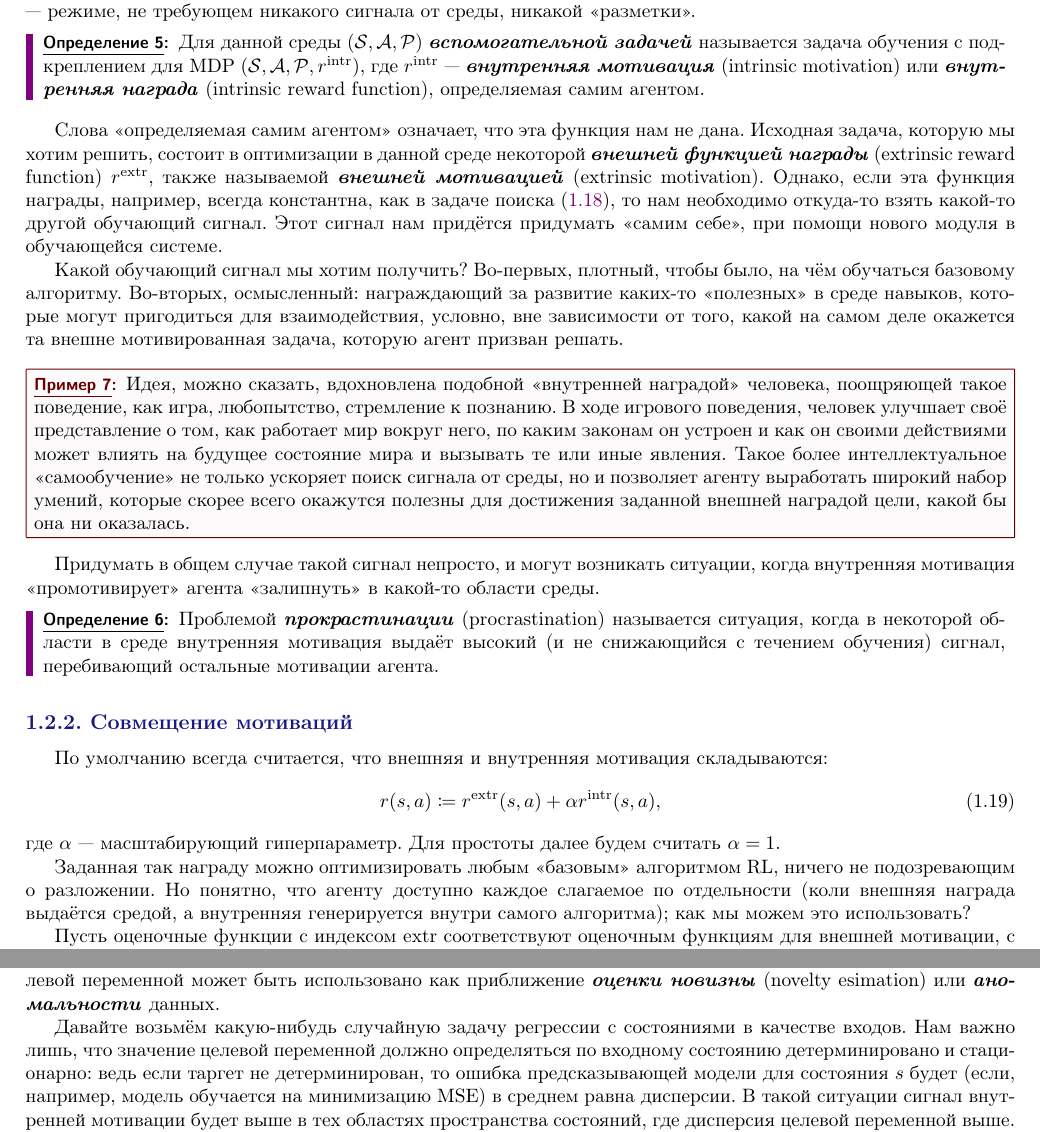
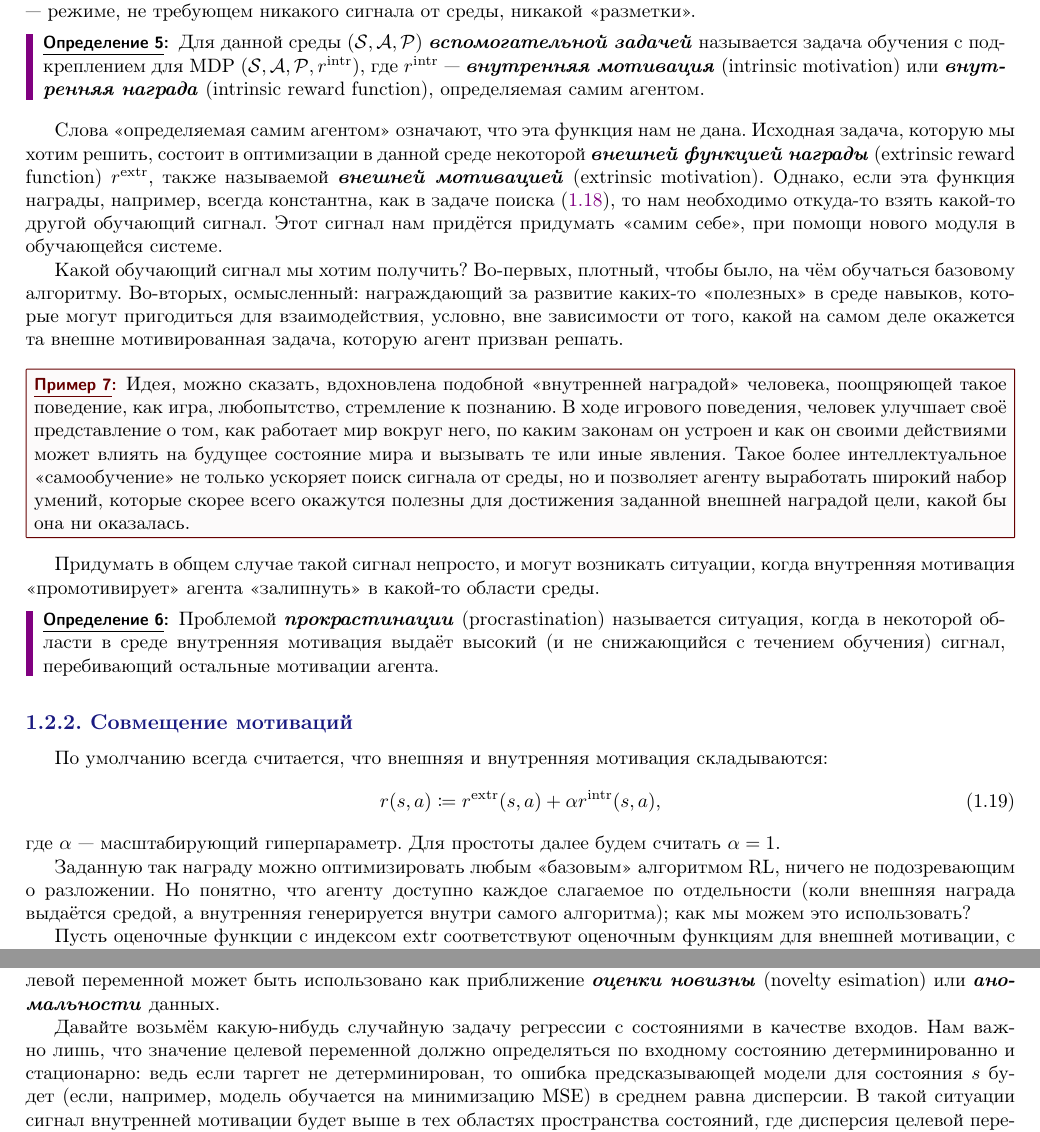
Before and after one commit to FortsAndMills/RL-Theory-book, a LaTeX document (src/8.NextStage/8.0.Chapter.tex, which reads src/8.NextStage/8.2.IntrinsicMotivation.tex): two parts of pages 8 and 11 of 37, joined at a grey line, cut so that both start at the same text. Compiled offline with pdfLaTeX.

Commit message:
Typo fix

```diff
--- a/src/8.NextStage/8.2.IntrinsicMotivation.tex
+++ b/src/8.NextStage/8.2.IntrinsicMotivation.tex
@@ -25,7 +25,7 @@ r(s, a) = \begin{cases}
 Для данной среды $(\St, \A, \Trans)$ \emph{вспомогательной задачей} называется задача обучения с подкреплением для MDP $(\St, \A, \Trans, r^{\intr})$, где $r^{\intr}$ --- \emph{внутренняя мотивация} (intrinsic motivation) или \emph{внутренняя награда} (intrinsic reward function), определяемая самим агентом.
 \end{definition}
 
-Слова <<определяемая самим агентом>> означает, что эта функция нам не дана. Исходная задача, которую мы хотим решить, состоит в оптимизации в данной среде некоторой \emph{внешней функцией награды} (extrinsic reward function) $r^{\extr}$, также называемой \emph{внешней мотивацией} (extrinsic motivation). Однако, если эта функция награды, например, всегда константна, как в задаче поиска \eqref{searchreward}, то нам необходимо откуда-то взять какой-то другой обучающий сигнал. Этот сигнал нам придётся придумать <<самим себе>>, при помощи нового модуля в обучающейся системе.
+Слова <<определяемая самим агентом>> означают, что эта функция нам не дана. Исходная задача, которую мы хотим решить, состоит в оптимизации в данной среде некоторой \emph{внешней функцией награды} (extrinsic reward function) $r^{\extr}$, также называемой \emph{внешней мотивацией} (extrinsic motivation). Однако, если эта функция награды, например, всегда константна, как в задаче поиска \eqref{searchreward}, то нам необходимо откуда-то взять какой-то другой обучающий сигнал. Этот сигнал нам придётся придумать <<самим себе>>, при помощи нового модуля в обучающейся системе.
 
 Какой обучающий сигнал мы хотим получить? Во-первых, плотный, чтобы было, на чём обучаться базовому алгоритму. Во-вторых, осмысленный: награждающий за развитие каких-то <<полезных>> в среде навыков, которые могут пригодиться для взаимодействия, условно, вне зависимости от того, какой на самом деле окажется та внешне мотивированная задача, которую агент призван решать.
 
@@ -47,7 +47,7 @@ r(s, a) \coloneqq r^{\extr}(s, a) + \alpha r^{\intr}(s, a),
 \end{equation}
 где $\alpha$ --- масштабирующий гиперпараметр. Для простоты далее будем считать $\alpha \HM= 1$.
 
-Заданная так награду можно оптимизировать любым <<базовым>> алгоритмом RL, ничего не подозревающим о разложении. Но понятно, что агенту доступно каждое слагаемое по отдельности (коли внешняя награда выдаётся средой, а внутренняя генерируется внутри самого алгоритма); как мы можем это использовать?
+Заданную так награду можно оптимизировать любым <<базовым>> алгоритмом RL, ничего не подозревающим о разложении. Но понятно, что агенту доступно каждое слагаемое по отдельности (коли внешняя награда выдаётся средой, а внутренняя генерируется внутри самого алгоритма); как мы можем это использовать?
 
 Пусть оценочные функции с индексом $\extr$ соответствуют оценочным функциям для внешней мотивации, с индексом $\intr$ --- внутренней мотивации, без индекса --- суммарной мотивации. Тогда:
 \begin{proposition}
@@ -166,7 +166,7 @@ $$r_{\intr}(s_t, a_t) \coloneqq \mathbb{I}[\forall t' < t \colon s_t \neq s_{t'}
 
 Понятно, что в общем случае хэш-функцию придумать сложно, и нам нужен какой-то более универсальный способ оценки новизны. Мы воспользуемся трюком из машинного обучения: известно, что если некоторая модель обучалась решать задачу регрессии, то на входных данных, не похожих на примеры из обучающей выборки, ошибка её прогнозов будет больше. Отличие предсказания модели от истинного значения целевой переменной может быть использовано как приближение \emph{оценки новизны} (novelty esimation) или \emph{аномальности} данных.
 
-Давайте возьмём какую-нибудь случайную задачу регрессии с состояниями в качестве входов. Нам важно лишь, что значение целевой переменной должно определяться по входному состоянию детерминировано и стационарно: ведь если таргет не детерминирован, то ошибка предсказывающей модели для состояния $s$ будет (если, например, модель обучается на минимизацию MSE) в среднем равна дисперсии. В такой ситуации сигнал внутренней мотивации будет выше в тех областях пространства состояний, где дисперсия целевой переменной выше. Нестационарность, очевидно, нарушает идею подхода, поскольку ошибка модели будет связана с изменением целевой переменной, а не новизной входного состояния.
+Давайте возьмём какую-нибудь случайную задачу регрессии с состояниями в качестве входов. Нам важно лишь, что значение целевой переменной должно определяться по входному состоянию детерминированно и стационарно: ведь если таргет не детерминирован, то ошибка предсказывающей модели для состояния $s$ будет (если, например, модель обучается на минимизацию MSE) в среднем равна дисперсии. В такой ситуации сигнал внутренней мотивации будет выше в тех областях пространства состояний, где дисперсия целевой переменной выше. Нестационарность, очевидно, нарушает идею подхода, поскольку ошибка модели будет связана с изменением целевой переменной, а не новизной входного состояния.
 
 Пусть $\phi \colon \St \to \R^d$ --- некоторая функция, строящая эмбеддинги для состояний; например, \emph{случайная сеть} (random network) --- нейросеть со случайно инициализированными весами, которые не обучаются и никак не изменяются. Пусть $f \colon \St \to \R^d$ учится предсказывать выход $\phi$, используя в качестве обучающей выборки её значения на встречавшихся в ходе обучения состояниях.
 
```
